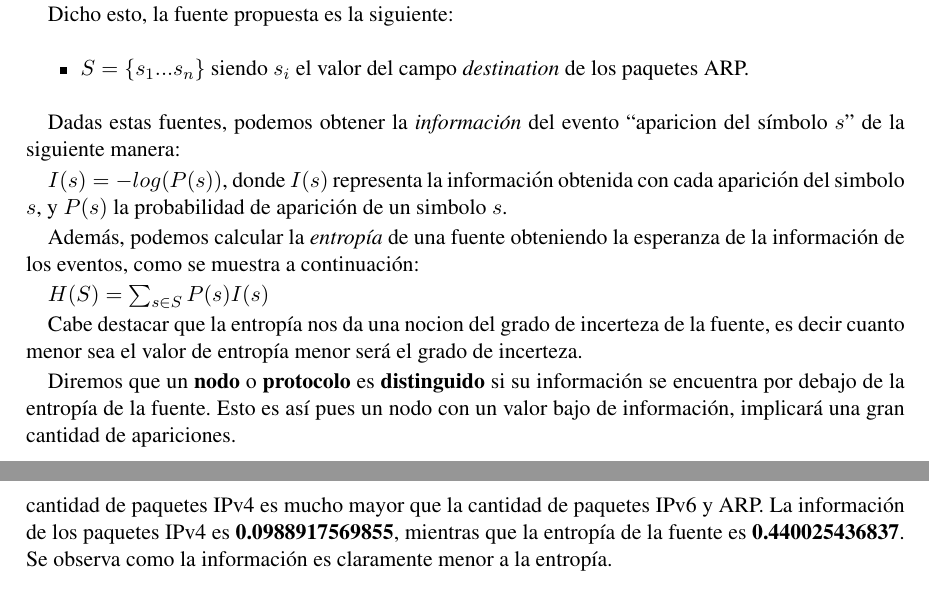
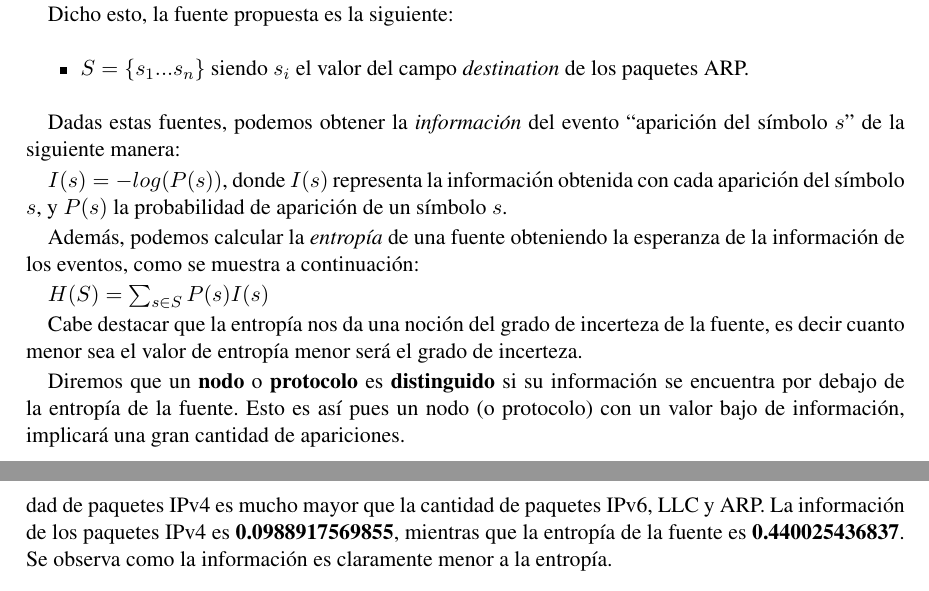
Before and after one commit to dtemnyk/TP1-Redes, a LaTeX document (informe/informe.tex, which reads informe/desarrollo.tex, informe/red4.tex): two parts of pages 4 and 18 of 24, joined at a grey line, cut so that both start at the same text. Compiled offline with pdfLaTeX.

Commit message:
Correcciones

```diff
--- a/informe/desarrollo.tex
+++ b/informe/desarrollo.tex
@@ -17,14 +17,14 @@ Dicho esto, la fuente propuesta es la siguiente:
 \end{itemize}
 
 
-Dadas estas fuentes, podemos obtener la \textit{información} del evento ``aparicion del símbolo $s$'' de la siguiente manera:
+Dadas estas fuentes, podemos obtener la \textit{información} del evento ``aparición del símbolo $s$'' de la siguiente manera:
 
-$I(s) = -log(P(s))$, donde $I(s)$ representa la información obtenida con cada aparición del simbolo $s$, y $P(s)$ la probabilidad de aparición de un simbolo $s$.
+$I(s) = -log(P(s))$, donde $I(s)$ representa la información obtenida con cada aparición del símbolo $s$, y $P(s)$ la probabilidad de aparición de un símbolo $s$.
 
 Además, podemos calcular la \textit{entropía} de una fuente obteniendo la esperanza de la información de los eventos, como se muestra a continuación:
 
 $H(S) = \sum_{s \in S} P(s) I(s)$
 
-Cabe destacar que la entropía nos da una nocion del grado de incerteza de la fuente, es decir cuanto menor sea el valor de entropía menor será el grado de incerteza.
+Cabe destacar que la entropía nos da una noción del grado de incerteza de la fuente, es decir cuanto menor sea el valor de entropía menor será el grado de incerteza.
 
-Diremos que un \textbf{nodo} o \textbf{protocolo} es \textbf{distinguido} si su información se encuentra por debajo de la entropía de la fuente. Esto es así pues un nodo con un valor bajo de información, implicará una gran cantidad de apariciones.
+Diremos que un \textbf{nodo} o \textbf{protocolo} es \textbf{distinguido} si su información se encuentra por debajo de la entropía de la fuente. Esto es así pues un nodo (o protocolo) con un valor bajo de información, implicará una gran cantidad de apariciones.
--- a/informe/red4.tex
+++ b/informe/red4.tex
@@ -16,7 +16,7 @@ Para este experimento, capturamos los paquetes de la LAN Wi-Fi Laboratorios-DC d
        \label{red-Starbucks-types-information}
 \end{figure}
 
-Como podemos observar también en este experimento, de acuerdo a nuestra definición de protocolo distinguido, el protocolo IPv4 sería el único distinguido en esta fuente. Es razonable, ya que la cantidad de paquetes IPv4 es mucho mayor que la cantidad de paquetes IPv6 y ARP. La información de los paquetes IPv4 es \textbf{0.0988917569855}, mientras que la entropía de la fuente es \textbf{0.440025436837}. Se observa como la información es claramente menor a la entropía.
+Como podemos observar también en este experimento, de acuerdo a nuestra definición de protocolo distinguido, el protocolo IPv4 sería el único distinguido en esta fuente. Es razonable, ya que la cantidad de paquetes IPv4 es mucho mayor que la cantidad de paquetes IPv6, LLC y ARP. La información de los paquetes IPv4 es \textbf{0.0988917569855}, mientras que la entropía de la fuente es \textbf{0.440025436837}. Se observa como la información es claramente menor a la entropía.
 
 \begin{figure}[H]
        \centering
```
